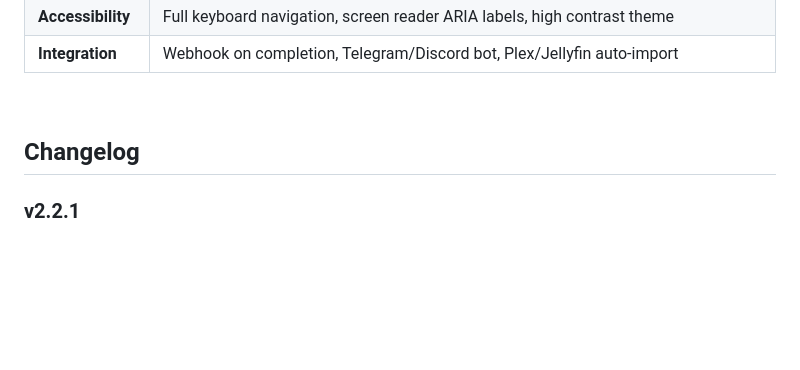
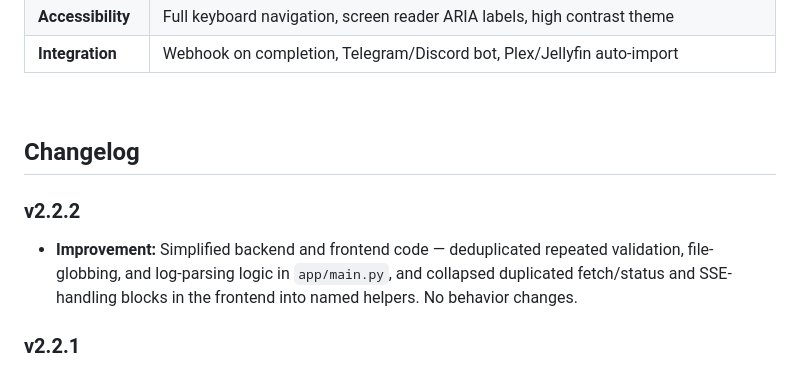
Before and after one commit to Hunter-Clipper/spotify-downloader, a Markdown page: README.md, the part around the change. Drawn GitHub-style; blank space fills up the shorter version.

Commit message:
Add v2.2.2 to changelog
Co-Authored-By: Claude Sonnet 5 <noreply@anthropic.com>

```diff
--- a/README.md
+++ b/README.md
@@ -279,6 +279,9 @@ tmpfs: [/tmp:noexec,size=2G]          # Ephemeral, non-executable temp
 
 ## Changelog
 
+### v2.2.2
+- **Improvement:** Simplified backend and frontend code — deduplicated repeated validation, file-globbing, and log-parsing logic in `app/main.py`, and collapsed duplicated fetch/status and SSE-handling blocks in the frontend into named helpers. No behavior changes.
+
 ### v2.2.1
 - **Fix:** Upgraded spotdl 4.4.3 → 4.5.0. In 4.4.3 the YouTube Music connectivity check was a hard error that blocked all downloads regardless of audio provider. In 4.5.0 it is a warning only — downloads continue.
 - **Fix:** Pinned yt-dlp to 2026.3.17 (latest). The version bundled with spotdl 4.4.3 was ~2 years old and failed against current YouTube.
```
